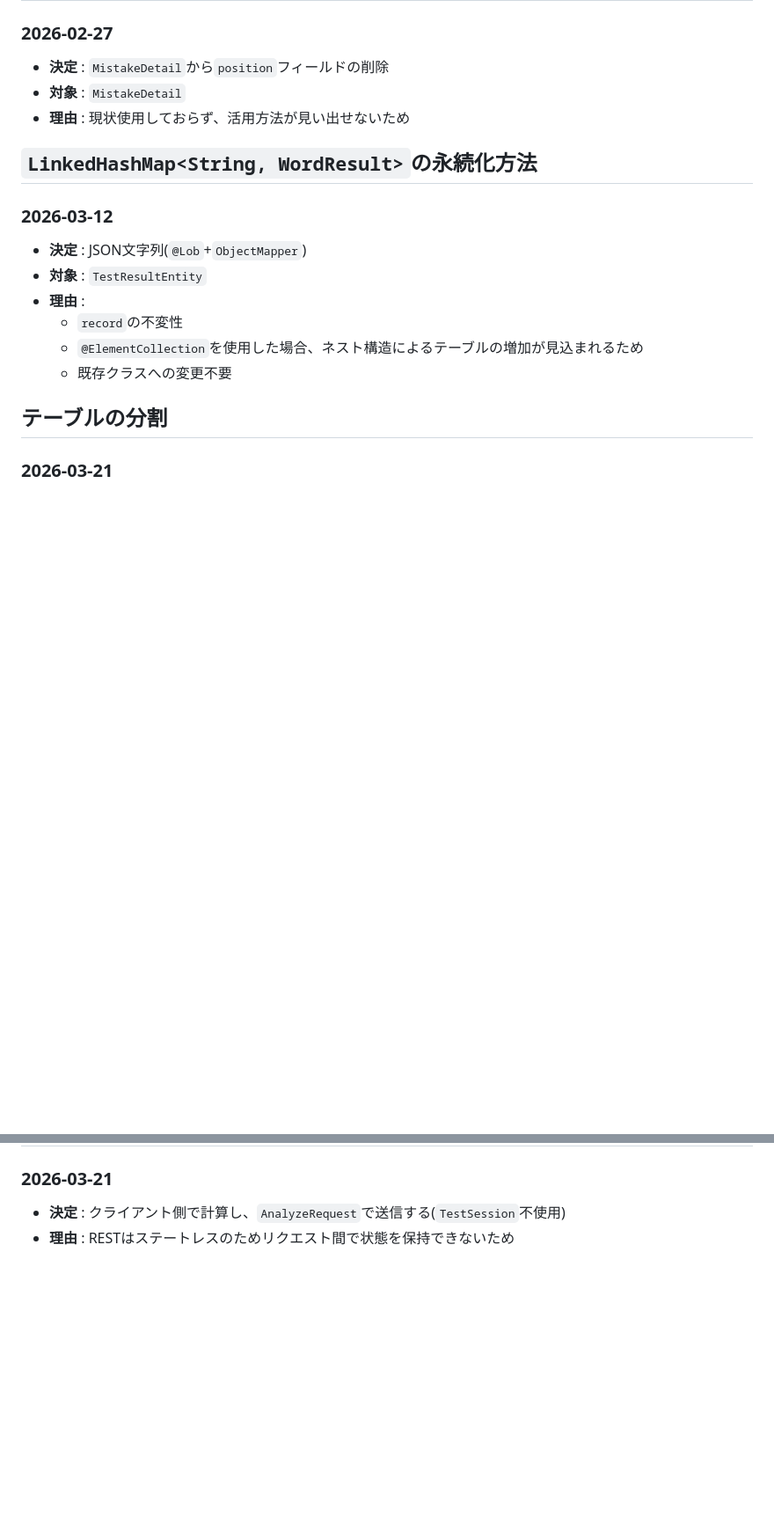
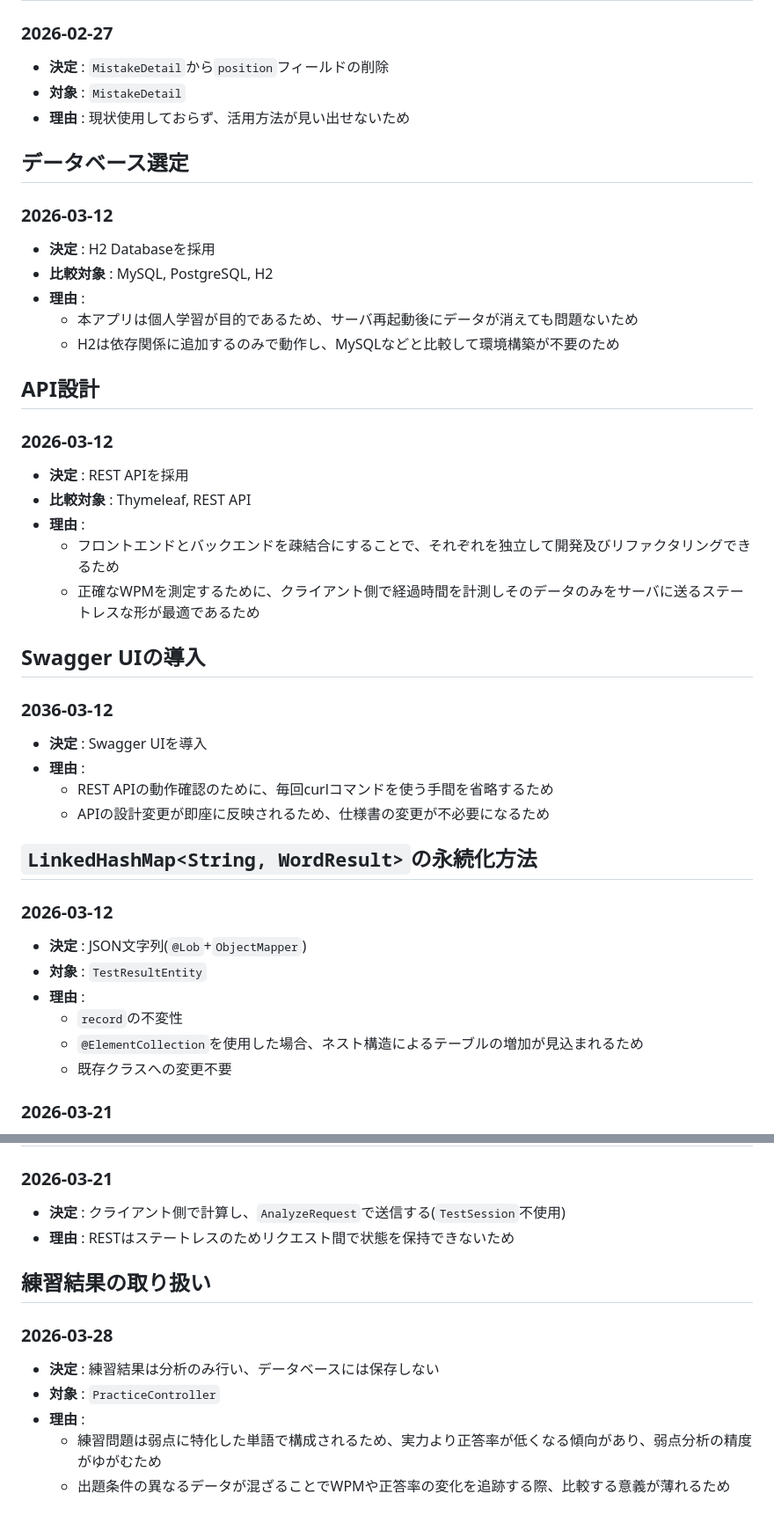
Before and after one commit to Leon-Ishida/TypingApp-WeaknessAnalyzer, a Markdown page: ADR.md, 2 parts joined by grey strips. Shown at 88% size. Rendered like a GitHub page; blank space fills up the shorter version.

Commit message:
docs: update ADR.md with database, API design, and practice result handling decisions

```diff
--- a/ADR.md
+++ b/ADR.md
@@ -77,6 +77,29 @@
 * **対象** : `MistakeDetail`
 * **理由** : 現状使用しておらず、活用方法が見い出せないため
 
+## データベース選定
+### 2026-03-12
+* **決定** : H2 Databaseを採用
+* **比較対象** : MySQL, PostgreSQL, H2
+* **理由** :
+    * 本アプリは個人学習が目的であるため、サーバ再起動後にデータが消えても問題ないため
+    * H2は依存関係に追加するのみで動作し、MySQLなどと比較して環境構築が不要のため
+
+## API設計
+### 2026-03-12
+* **決定** : REST APIを採用
+* **比較対象** : Thymeleaf, REST API
+* **理由** :
+    * フロントエンドとバックエンドを疎結合にすることで、それぞれを独立して開発及びリファクタリングできるため
+    * 正確なWPMを測定するために、クライアント側で経過時間を計測しそのデータのみをサーバに送るステートレスな形が最適であるため
+
+## Swagger UIの導入
+### 2036-03-12
+* **決定** : Swagger UIを導入
+* **理由** :
+    * REST APIの動作確認のために、毎回curlコマンドを使う手間を省略するため
+    * APIの設計変更が即座に反映されるため、仕様書の変更が不必要になるため
+
 ## `LinkedHashMap<String, WordResult>`の永続化方法
 ### 2026-03-12
 * **決定** : JSON文字列(`@Lob`+`ObjectMapper`)
@@ -86,7 +109,6 @@
     * `@ElementCollection`を使用した場合、ネスト構造によるテーブルの増加が見込まれるため
     * 既存クラスへの変更不要
 
-## テーブルの分割
 ### 2026-03-21
 * **決定** : `resultsJson`を`WordResultEntity`+`MistakeDetailEntity`に正規化する
 * **対象** : `TestResultEntity`
@@ -107,3 +129,11 @@
 ### 2026-03-21
 * **決定** : クライアント側で計算し、`AnalyzeRequest`で送信する(`TestSession`不使用)
 * **理由** : RESTはステートレスのためリクエスト間で状態を保持できないため
+
+## 練習結果の取り扱い
+### 2026-03-28
+* **決定** : 練習結果は分析のみ行い、データベースには保存しない
+* **対象** : `PracticeController`
+* **理由** :
+    * 練習問題は弱点に特化した単語で構成されるため、実力より正答率が低くなる傾向があり、弱点分析の精度がゆがむため
+    * 出題条件の異なるデータが混ざることでWPMや正答率の変化を追跡する際、比較する意義が薄れるため
```
